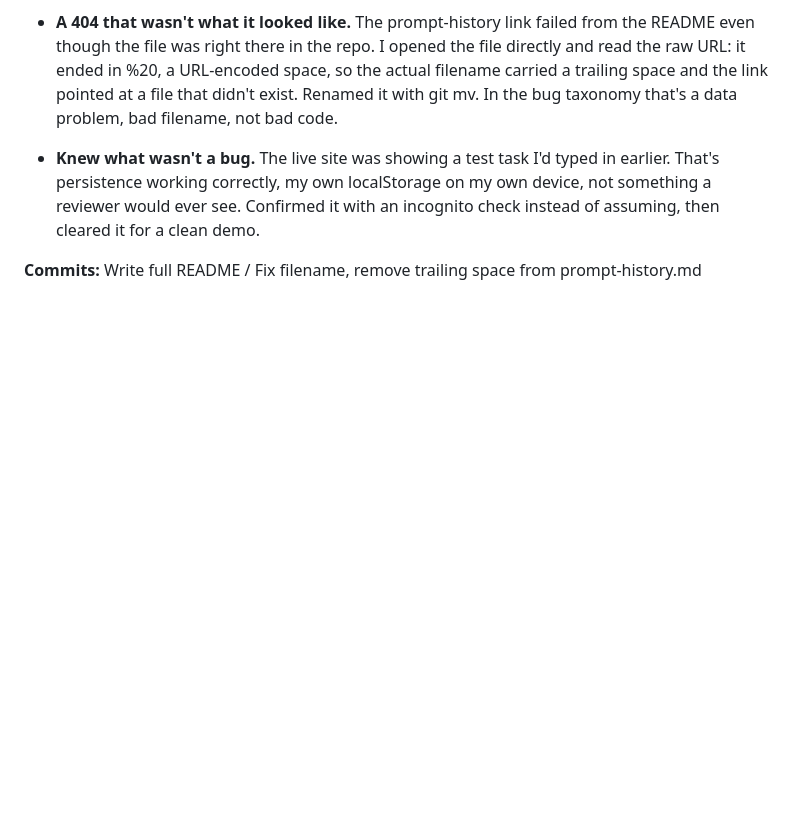
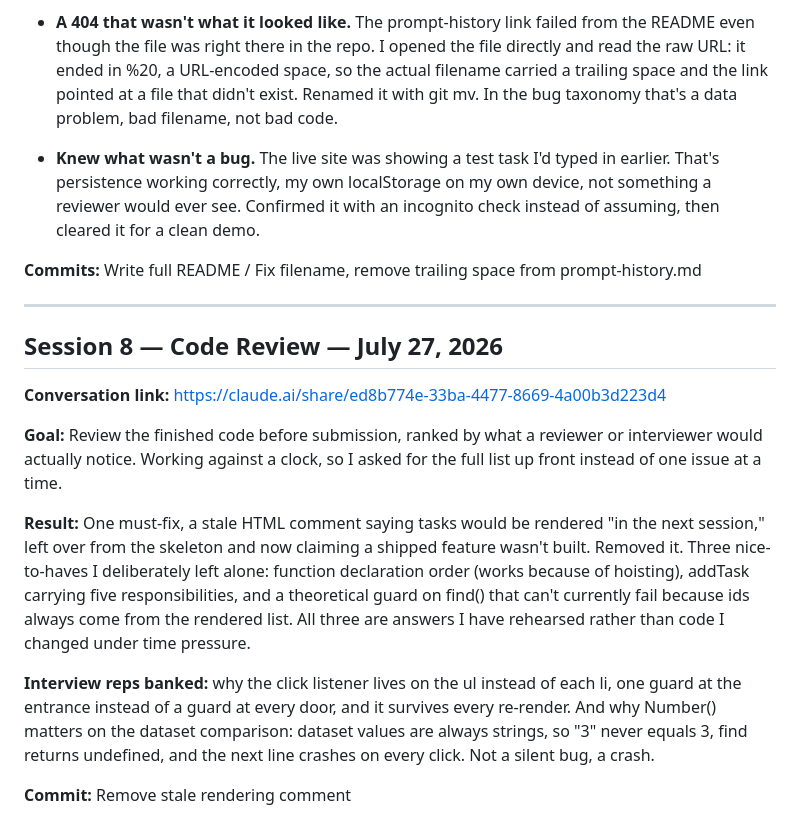
Before and after one commit to LanceCodes1/first-90-days-checklist, a Markdown page: prompt-history.md, the part around the change. GitHub-like rendering; blank space fills up the shorter version.

Commit message:
Add session 8 log entry

```diff
--- a/prompt-history.md
+++ b/prompt-history.md
@@ -323,3 +323,31 @@ localStorage / Save tasks to localStorage on toggle and add
 
 **Commits:** Write full README / Fix filename, remove trailing space
 from prompt-history.md
+
+
+-------
+
+## Session 8 — Code Review — July 27, 2026
+**Conversation link:** https://claude.ai/share/ed8b774e-33ba-4477-8669-4a00b3d223d4
+
+**Goal:** Review the finished code before submission, ranked by what a
+reviewer or interviewer would actually notice. Working against a clock,
+so I asked for the full list up front instead of one issue at a time.
+
+**Result:** One must-fix, a stale HTML comment saying tasks would be
+rendered "in the next session," left over from the skeleton and now
+claiming a shipped feature wasn't built. Removed it. Three nice-to-haves
+I deliberately left alone: function declaration order (works because of
+hoisting), addTask carrying five responsibilities, and a theoretical
+guard on find() that can't currently fail because ids always come from
+the rendered list. All three are answers I have rehearsed rather than
+code I changed under time pressure.
+
+**Interview reps banked:** why the click listener lives on the ul instead
+of each li, one guard at the entrance instead of a guard at every door,
+and it survives every re-render. And why Number() matters on the dataset
+comparison: dataset values are always strings, so "3" never equals 3,
+find returns undefined, and the next line crashes on every click. Not a
+silent bug, a crash.
+
+**Commit:** Remove stale rendering comment
```
